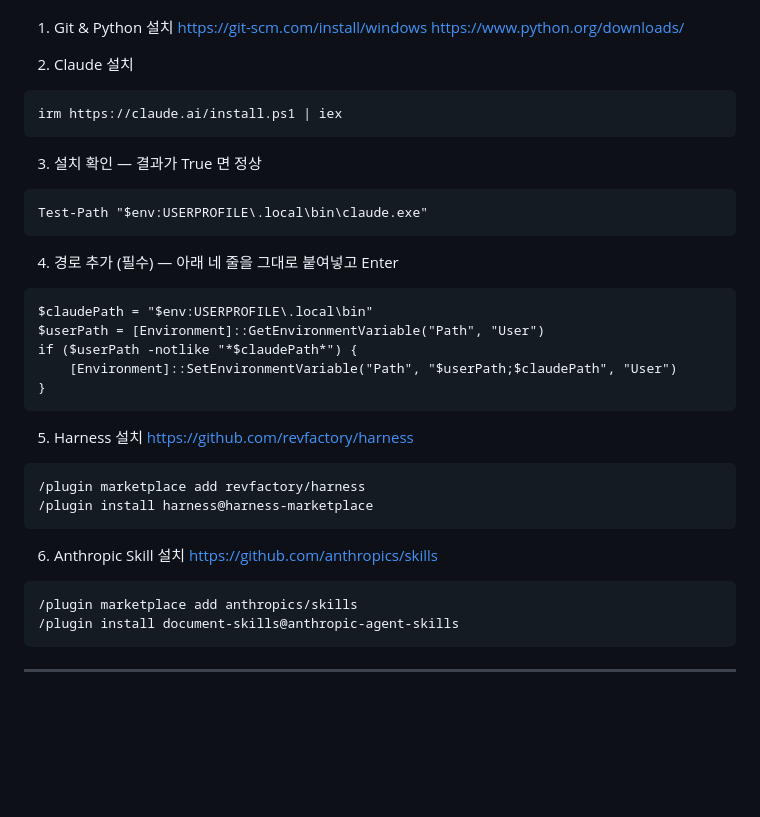
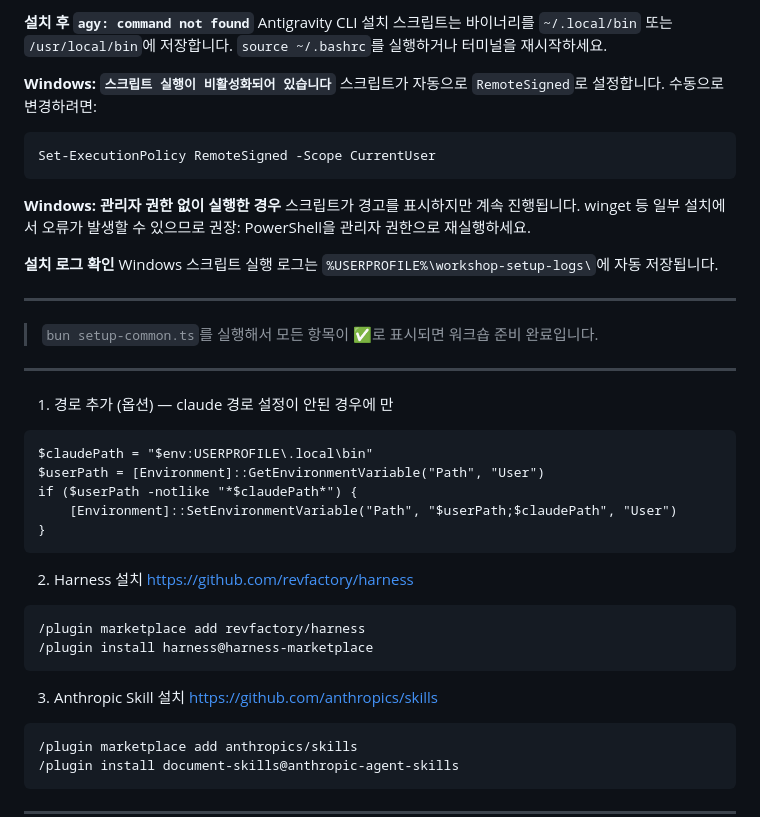
Before and after one commit to namojo/harness-edu, a Markdown page: README.md, the part around one of its changes. Drawn GitHub-style; blank space fills up the shorter version.

````diff
--- a/README.md
+++ b/README.md
@@ -2,20 +125,26 @@ Claude 설치
+**설치 후 `agy: command not found`**
+Antigravity CLI 설치 스크립트는 바이너리를 `~/.local/bin` 또는 `/usr/local/bin`에 저장합니다. `source ~/.bashrc`를 실행하거나 터미널을 재시작하세요.
+
+**Windows: `스크립트 실행이 비활성화되어 있습니다`**
+스크립트가 자동으로 `RemoteSigned`로 설정합니다. 수동으로 변경하려면:
+```powershell
+Set-ExecutionPolicy RemoteSigned -Scope CurrentUser
+```
+
+**Windows: 관리자 권한 없이 실행한 경우**
+스크립트가 경고를 표시하지만 계속 진행됩니다. winget 등 일부 설치에서 오류가 발생할 수 있으므로 권장: PowerShell을 관리자 권한으로 재실행하세요.
+
+**설치 로그 확인**
+Windows 스크립트 실행 로그는 `%USERPROFILE%\workshop-setup-logs\`에 자동 저장됩니다.
+
+---
+
+> `bun setup-common.ts`를 실행해서 모든 항목이 ✅로 표시되면 워크숍 준비 완료입니다.
+
+---
 
 
-1. Git & Python 설치
-https://git-scm.com/install/windows
-https://www.python.org/downloads/
-
-3. Claude 설치
-```
-irm https://claude.ai/install.ps1 | iex
-```
-
-3. 설치 확인 — 결과가 True 면 정상
-```
-Test-Path "$env:USERPROFILE\.local\bin\claude.exe"
-```
-
-4. 경로 추가 (필수) — 아래 네 줄을 그대로 붙여넣고 Enter
+1. 경로 추가 (옵션) — claude 경로 설정이 안된 경우에 만
 ```
 $claudePath = "$env:USERPROFILE\.local\bin"
 $userPath = [Environment]::GetEnvironmentVariable("Path", "User")
@@ -24,7 +153,7 @@ if ($userPath -notlike "*$claudePath*") {
 }
 ```
 
-5. Harness 설치
+2. Harness 설치
 https://github.com/revfactory/harness
 
 ```
@@ -32,7 +161,7 @@ https://github.com/revfactory/harness
 /plugin install harness@harness-marketplace
 ```
 
-6. Anthropic Skill 설치
+3. Anthropic Skill 설치
 https://github.com/anthropics/skills
 
 ```
````
Also changed, not shown: other parts of README.md (+124 -1 lines).
